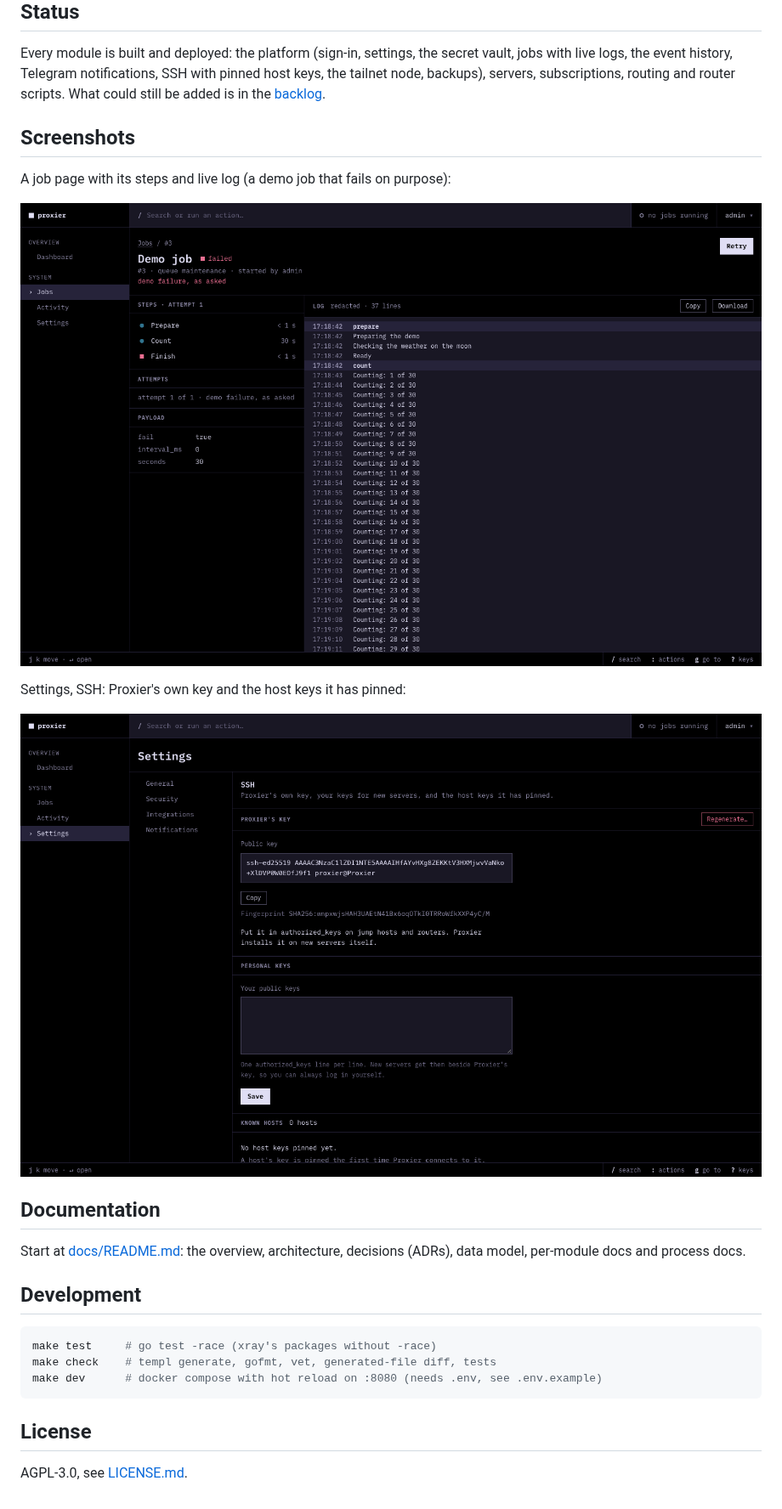
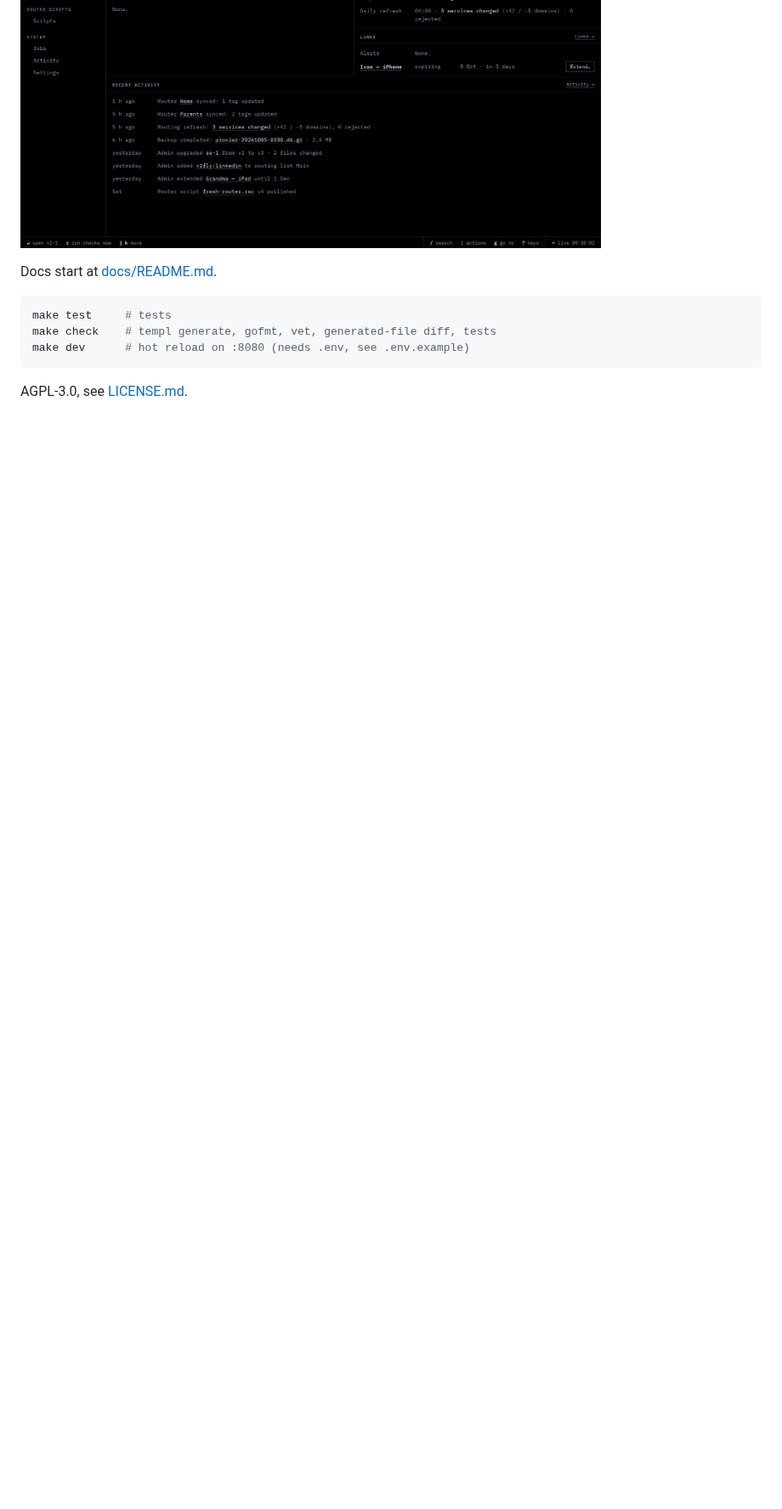
Before and after one commit to tikhonp/proxier, a Markdown page: README.md, the part around one of its changes. Shown at 85% size. GitHub-like rendering; pictures changed too: docs/assets/screenshot-dashboard.png, docs/assets/screenshot-job.png (deleted), docs/assets/screenshot-settings.png (deleted); blank space fills up the shorter version.

Commit message:
The README is one paragraph, one screenshot, the docs link, three make commands and the license. The screenshot is the design canvas's all-good dashboard (RP-Dashboard-ok) with its sample data, rendered at 2x with the header's admin cell as the app has it (name and Sign out); the job and settings screenshots are gone, nothing else used them.

````diff
--- a/README.md
+++ b/README.md
@@ -4,32 +4,12 @@ A self-hosted control panel for one person's proxy setup. It builds proxy server
 
 ![Proxier dashboard](docs/assets/screenshot-dashboard.png)
 
-## Status
-
-Every module is built and deployed: the platform (sign-in, settings, the secret vault, jobs with live logs, the event history, Telegram notifications, SSH with pinned host keys, the tailnet node, backups), servers, subscriptions, routing and router scripts. What could still be added is in the [backlog](docs/overview.md#backlog).
-
-## Screenshots
-
-A job page with its steps and live log (a demo job that fails on purpose):
-
-![A failed demo job with its log](docs/assets/screenshot-job.png)
-
-Settings, SSH: Proxier's own key and the host keys it has pinned:
-
-![Settings, SSH](docs/assets/screenshot-settings.png)
-
-## Documentation
-
-Start at [docs/README.md](docs/README.md): the overview, architecture, decisions (ADRs), data model, per-module docs and process docs.
-
-## Development
+Docs start at [docs/README.md](docs/README.md).
 
 ```sh
-make test     # go test -race (xray's packages without -race)
+make test     # tests
 make check    # templ generate, gofmt, vet, generated-file diff, tests
-make dev      # docker compose with hot reload on :8080 (needs .env, see .env.example)
+make dev      # hot reload on :8080 (needs .env, see .env.example)
 ```
 
-## License
-
 AGPL-3.0, see [LICENSE.md](LICENSE.md).
````
Also changed, not shown: other parts of README.md (+1 -1 lines).
